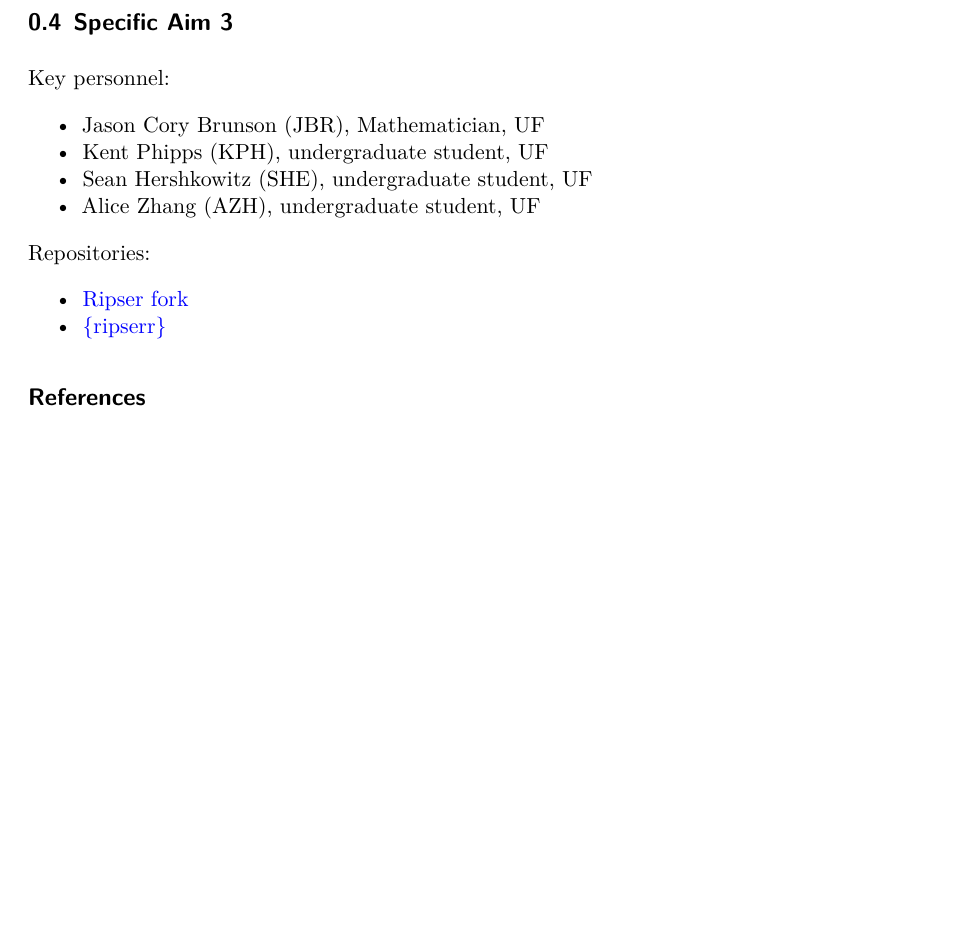
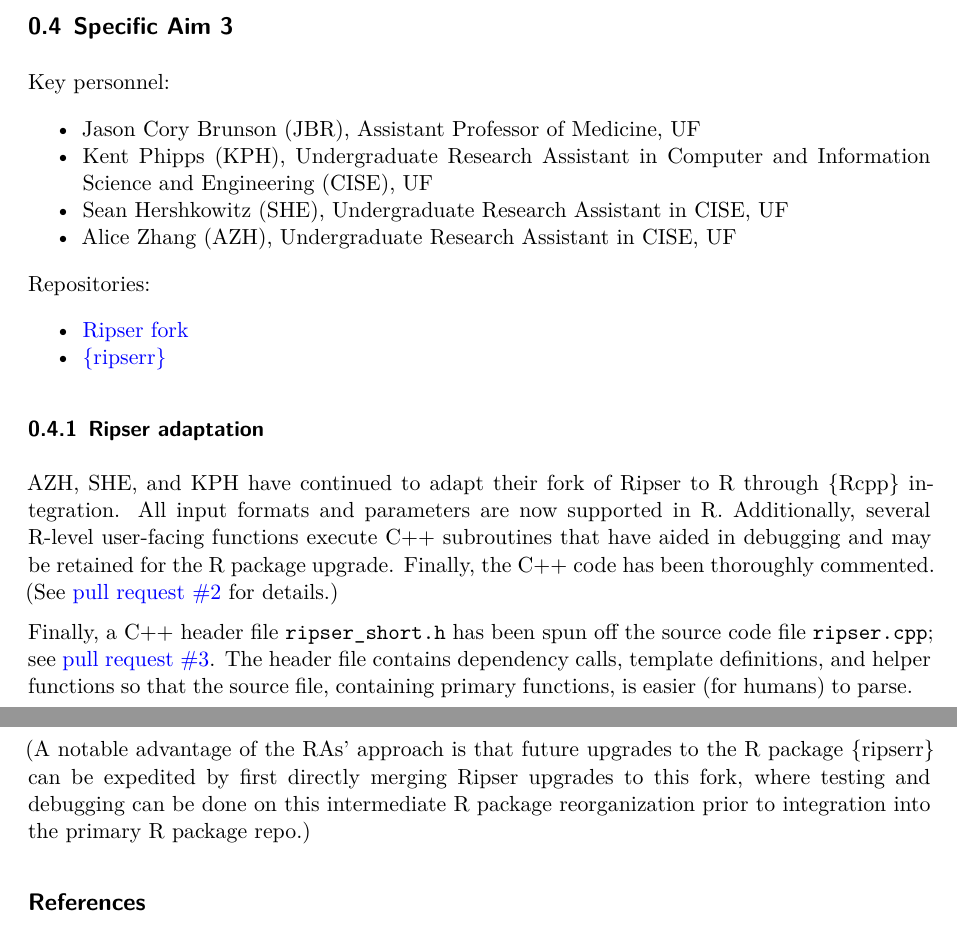
Before and after one commit to tdaverse/tdarec-grant, a Quarto document (2024-12-31/December2024.qmd): part of page 5 of 5 before the commit and two parts of pages 5 and 6 of 6 after it, the two joined at a grey line, cut so that both start at the same text, the shorter picture padded with empty space. Rendered offline with R 4.5, knitr and Pandoc in place of Quarto, then LaTeX, with nearby package versions.

Commit message:
draft aim 3 update

```diff
--- a/2024-12-31/December2024.qmd
+++ b/2024-12-31/December2024.qmd
@@ -160,16 +171,27 @@ This package was developed by API years before {flipr} was born. It does not yet
 
 Key personnel:
 
-* Jason Cory Brunson (JBR), Mathematician, UF
-* Kent Phipps (KPH), undergraduate student, UF
-* Sean Hershkowitz (SHE), undergraduate student, UF
-* Alice Zhang (AZH), undergraduate student, UF
+* Jason Cory Brunson (JBR), Assistant Professor of Medicine, UF
+* Kent Phipps (KPH), Undergraduate Research Assistant in Computer and Information Science and Engineering (CISE), UF
+* Sean Hershkowitz (SHE), Undergraduate Research Assistant in CISE, UF
+* Alice Zhang (AZH), Undergraduate Research Assistant in CISE, UF
 
 Repositories:
 
 * [Ripser fork](https://github.com/strongKs/ripser)
 * [{ripserr}](https://github.com/tdaverse/ripserr/)
 
+### Ripser adaptation
 
+AZH, SHE, and KPH have continued to adapt their fork of Ripser to R through {Rcpp} integration.
+All input formats and parameters are now supported in R.
+Additionally, several R-level user-facing functions execute C++ subroutines that have aided in debugging and may be retained for the R package upgrade.
+Finally, the C++ code has been thoroughly commented.
+(See [pull request #2](https://github.com/StrongKs/ripser/pull/2) for details.)
+
+Finally, a C++ header file `ripser_short.h` has been spun off the source code file `ripser.cpp`; see [pull request #3](https://github.com/StrongKs/ripser/pull/3).
+The header file contains dependency calls, template definitions, and helper functions so that the source file, containing primary functions, is easier (for humans) to parse.
+
+(A notable advantage of the RAs' approach is that future upgrades to the R package {ripserr} can be expedited by first directly merging Ripser upgrades to this fork, where testing and debugging can be done on this intermediate R package reorganization prior to integration into the primary R package repo.)
 
 ## References
```
Also changed, not shown: 2024-12-31/December2024.qmd (21 more changed lines).
